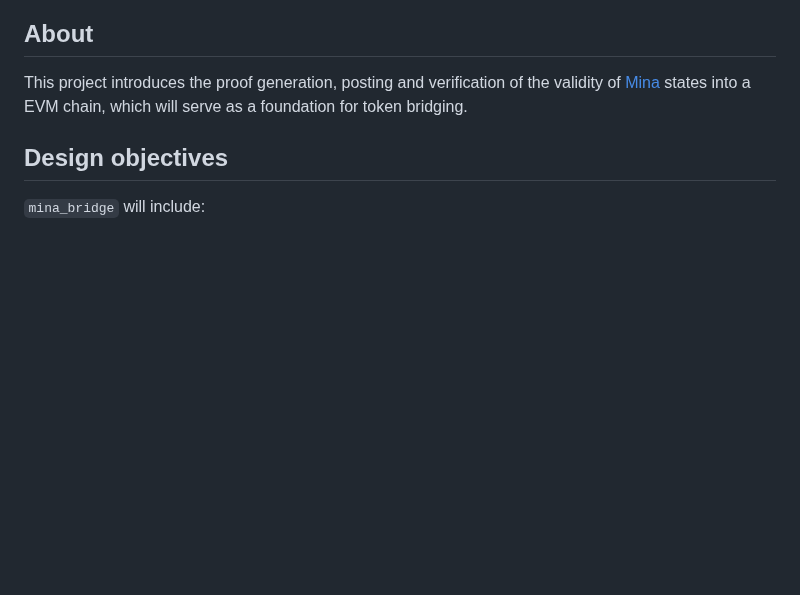
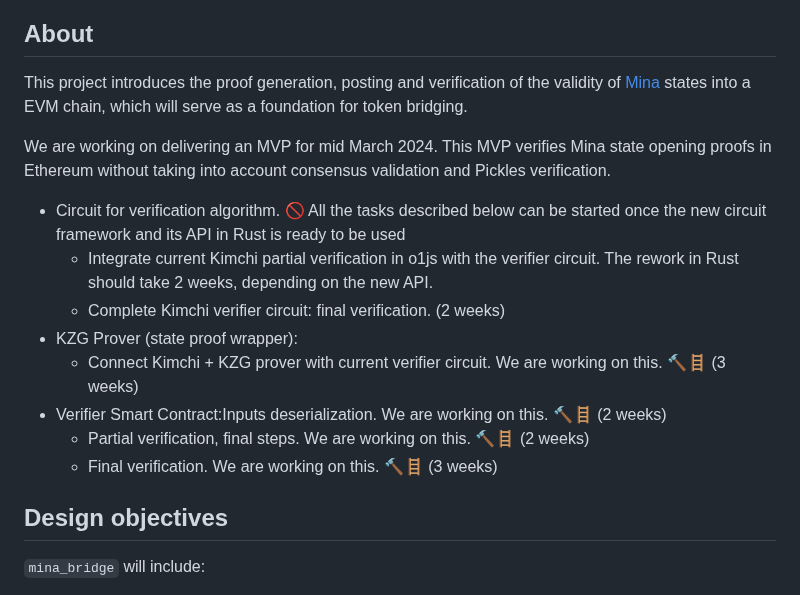
Before and after one commit to lambdaclass/mina_bridge, a Markdown page: README.md, the part around the change. GitHub-like rendering; blank space fills up the shorter version.

```diff
--- a/README.md
+++ b/README.md
@@ -9,6 +9,16 @@
 ## About
 
 This project introduces the proof generation, posting and verification of the validity of [Mina](https://minaprotocol.com/) states into a EVM chain, which will serve as a foundation for token bridging.
+
+We are working on delivering an MVP for mid March 2024. This MVP verifies Mina state opening proofs in Ethereum without taking into account consensus validation and Pickles verification.
+* Circuit for verification algorithm. :no_entry_sign: All the tasks described below can be started once the new circuit framework and its API in Rust is ready to be used
+    * Integrate current Kimchi partial verification in o1js with the verifier circuit. The rework in Rust should take 2 weeks, depending on the new API.
+    * Complete Kimchi verifier circuit: final verification. (2 weeks)
+* KZG Prover (state proof wrapper):
+    * Connect Kimchi + KZG prover with current verifier circuit. We are working on this. :hammer::ladder: (3 weeks)
+* Verifier Smart Contract:Inputs deserialization. We are working on this. :hammer::ladder: (2 weeks)
+    * Partial verification, final steps. We are working on this. :hammer::ladder: (2 weeks)
+    * Final verification. We are working on this. :hammer::ladder: (3 weeks)
 
 ## Design objectives
 
```
